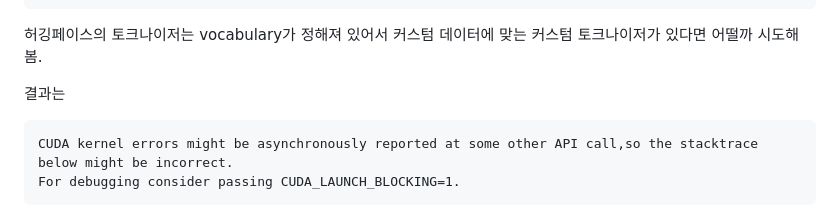
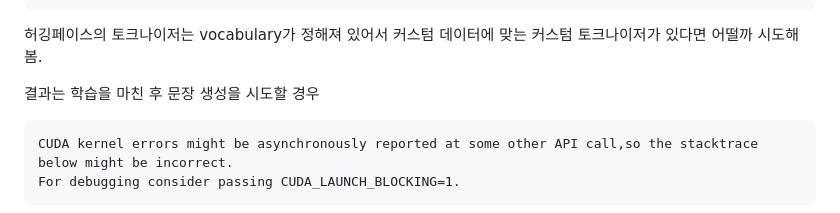
Before and after one commit to MunGyuJang/Chat_Human, a Markdown page: README.md, the part around the change. Rendered like a GitHub page.

````diff
--- a/README.md
+++ b/README.md
@@ -401,7 +401,7 @@ sentences, tokenizer = get_tokenizer(conversations, '249388')
 
 허깅페이스의 토크나이저는 vocabulary가 정해져 있어서 커스텀 데이터에 맞는 커스텀 토크나이저가 있다면 어떨까 시도해봄.
 
-결과는
+결과는 학습을 마친 후 문장 생성을 시도할 경우
 
 ```RuntimeError: CUDA error: device-side assert triggered
 CUDA kernel errors might be asynchronously reported at some other API call,so the stacktrace below might be incorrect.
````
